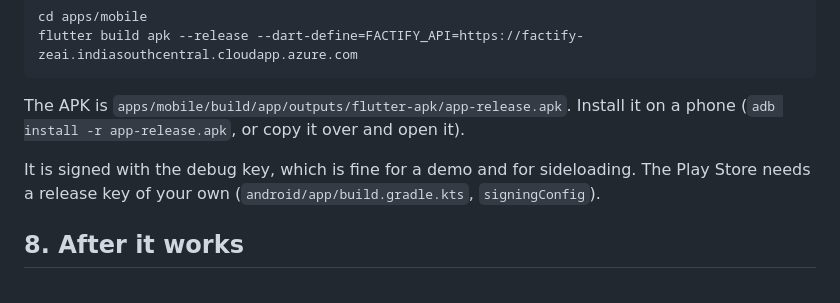
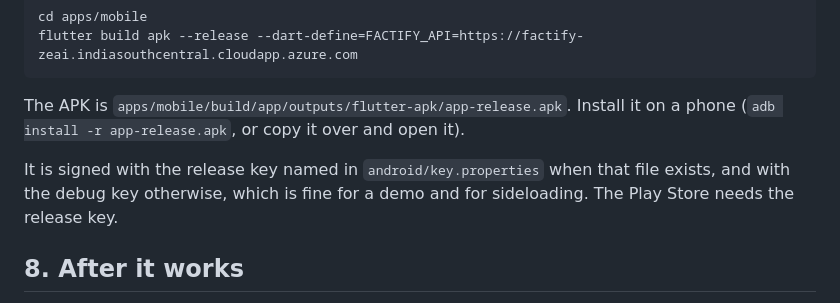
Before and after one commit to Aswin-Kumar7/Factifymobile, a Markdown page: docs/deployment-azure.md, the part around the change. Drawn GitHub-style.

```diff
--- a/docs/deployment-azure.md
+++ b/docs/deployment-azure.md
@@ -121,9 +121,9 @@ flutter build apk --release --dart-define=FACTIFY_API=https://factify-zeai.india
 The APK is `apps/mobile/build/app/outputs/flutter-apk/app-release.apk`. Install it on
 a phone (`adb install -r app-release.apk`, or copy it over and open it).
 
-It is signed with the debug key, which is fine for a demo and for sideloading. The
-Play Store needs a release key of your own (`android/app/build.gradle.kts`,
-`signingConfig`).
+It is signed with the release key named in `android/key.properties` when that file
+exists, and with the debug key otherwise, which is fine for a demo and for
+sideloading. The Play Store needs the release key.
 
 ## 8. After it works
 
```
Also changed, not shown: README.md (+68 -19 lines).
